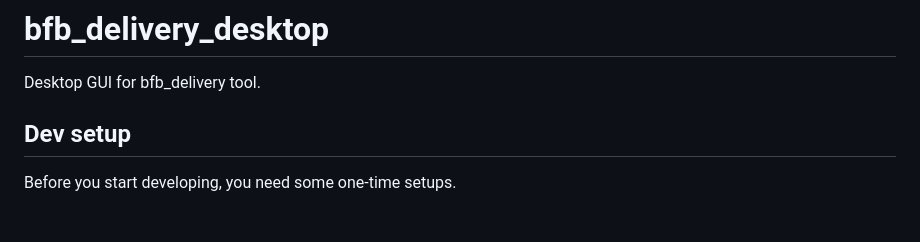
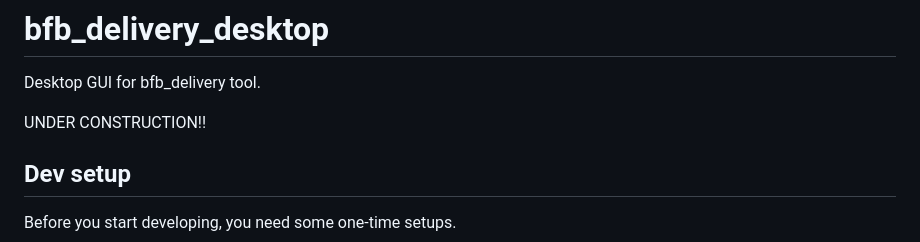
Before and after one commit to crickets-and-comb/bfb_delivery_desktop, a Markdown page: README.md, the part around the change. GitHub-like rendering; blank space fills up the shorter version.

```diff
--- a/README.md
+++ b/README.md
@@ -1,6 +1,8 @@
 # bfb_delivery_desktop
 
 Desktop GUI for bfb_delivery tool.
+
+UNDER CONSTRUCTION!!
 
 ## Dev setup
 
```
